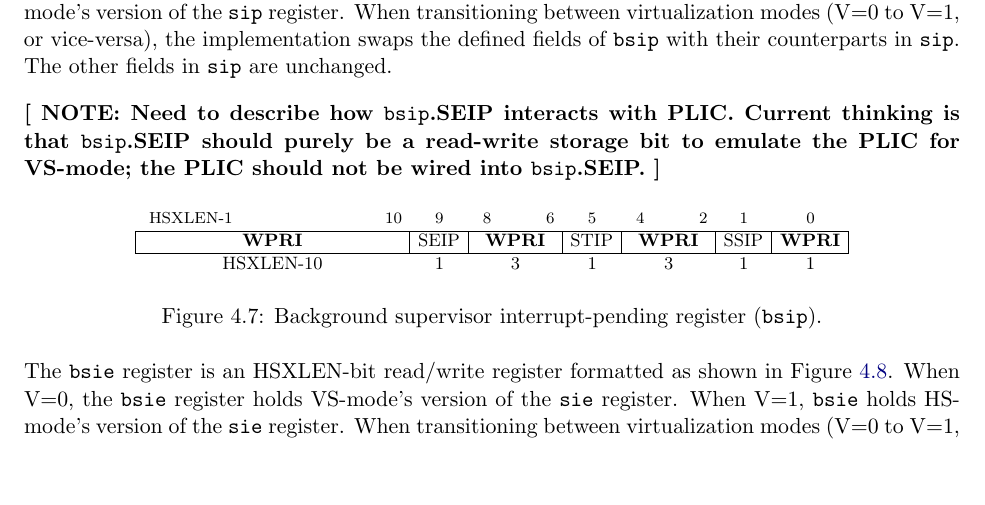
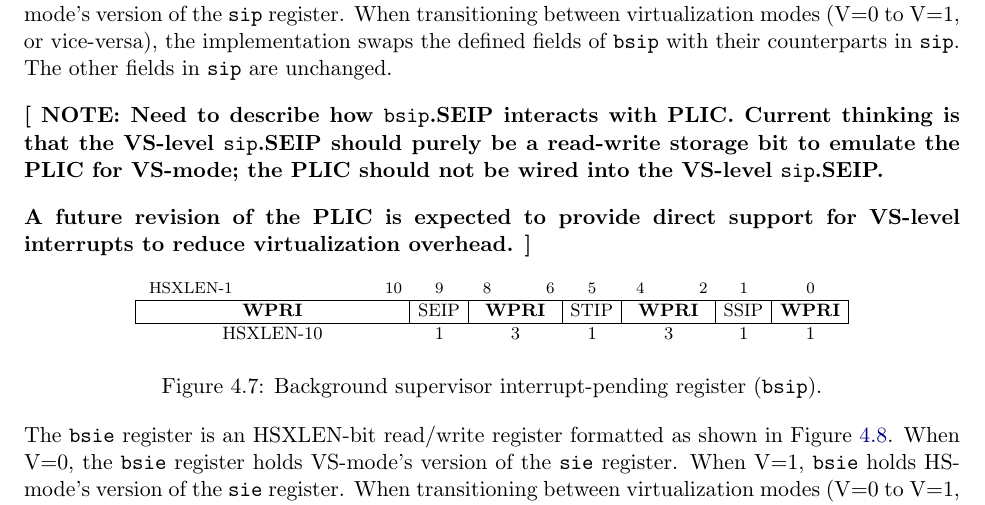
Before and after one commit to riscv/riscv-isa-manual, a LaTeX thesis (src/riscv-privileged.tex, which reads src/hypervisor.tex): part of page 91 of 103, cut so that both start at the same text, the shorter picture padded with empty space. Compiled offline with pdfLaTeX.

Commit message:
Clarify hypervisor/PLIC sentiment

```diff
--- a/src/hypervisor.tex
+++ b/src/hypervisor.tex
@@ -502,10 +502,14 @@ virtualization modes (V=0 to V=1, or vice-versa), the implementation swaps the
 defined fields of {\tt bsip} with their counterparts in {\tt sip}.  The
 other fields in {\tt sip} are unchanged.
 
-\note{Need to describe how {\tt bsip}.SEIP interacts with PLIC.  Current
-thinking is that {\tt bsip}.SEIP should purely be a read-write storage bit to
-emulate the PLIC for VS-mode; the PLIC should not be wired into {\tt
-bsip}.SEIP.}
+\note{Need to describe how {\tt bsip}.SEIP interacts with PLIC.
+Current thinking is that the VS-level {\tt sip}.SEIP should purely be a
+read-write storage bit to emulate the PLIC for VS-mode; the PLIC should not be
+wired into the VS-level {\tt sip}.SEIP.
+
+A future revision of the PLIC is expected to provide direct support
+for VS-level interrupts to reduce virtualization overhead.}
+
 
 \begin{figure*}[h!]
 {\footnotesize
```
